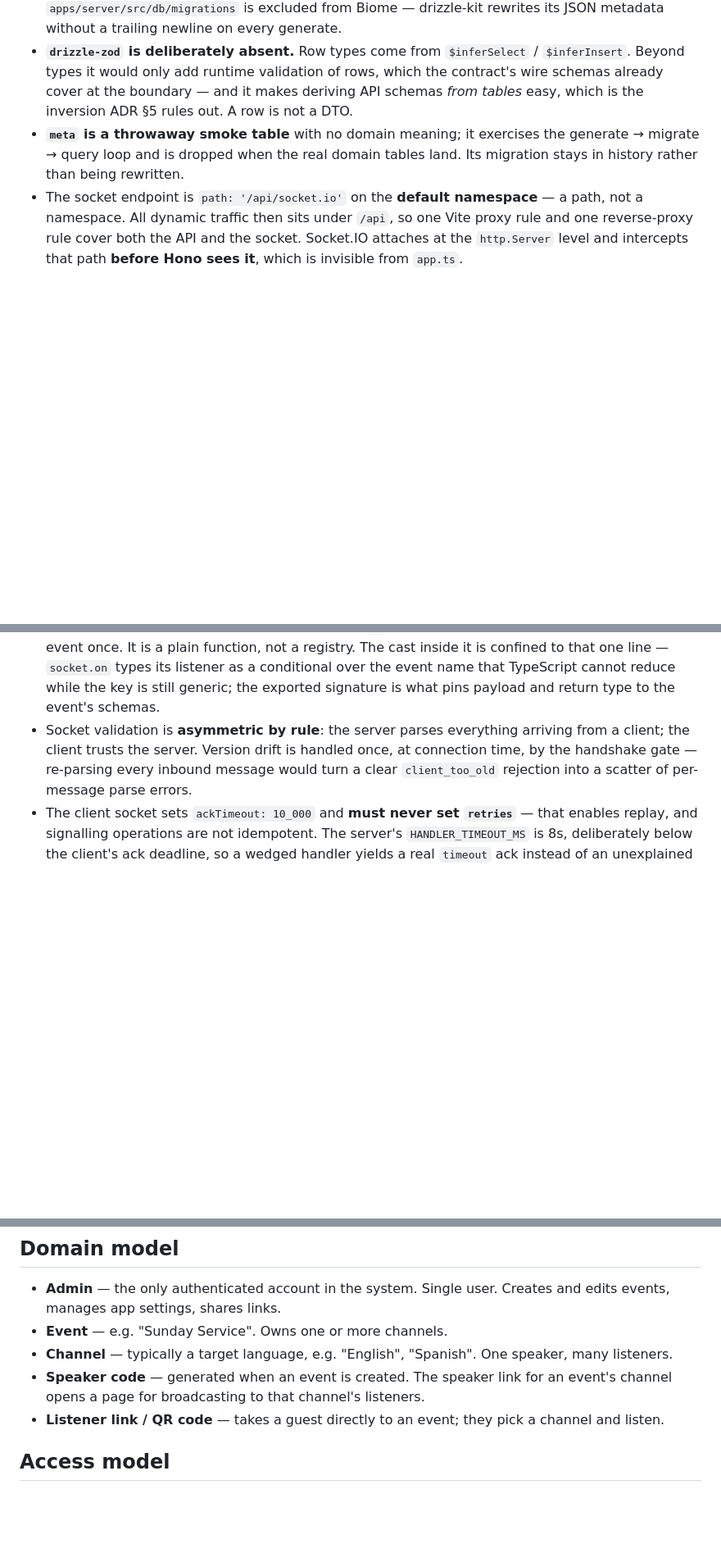
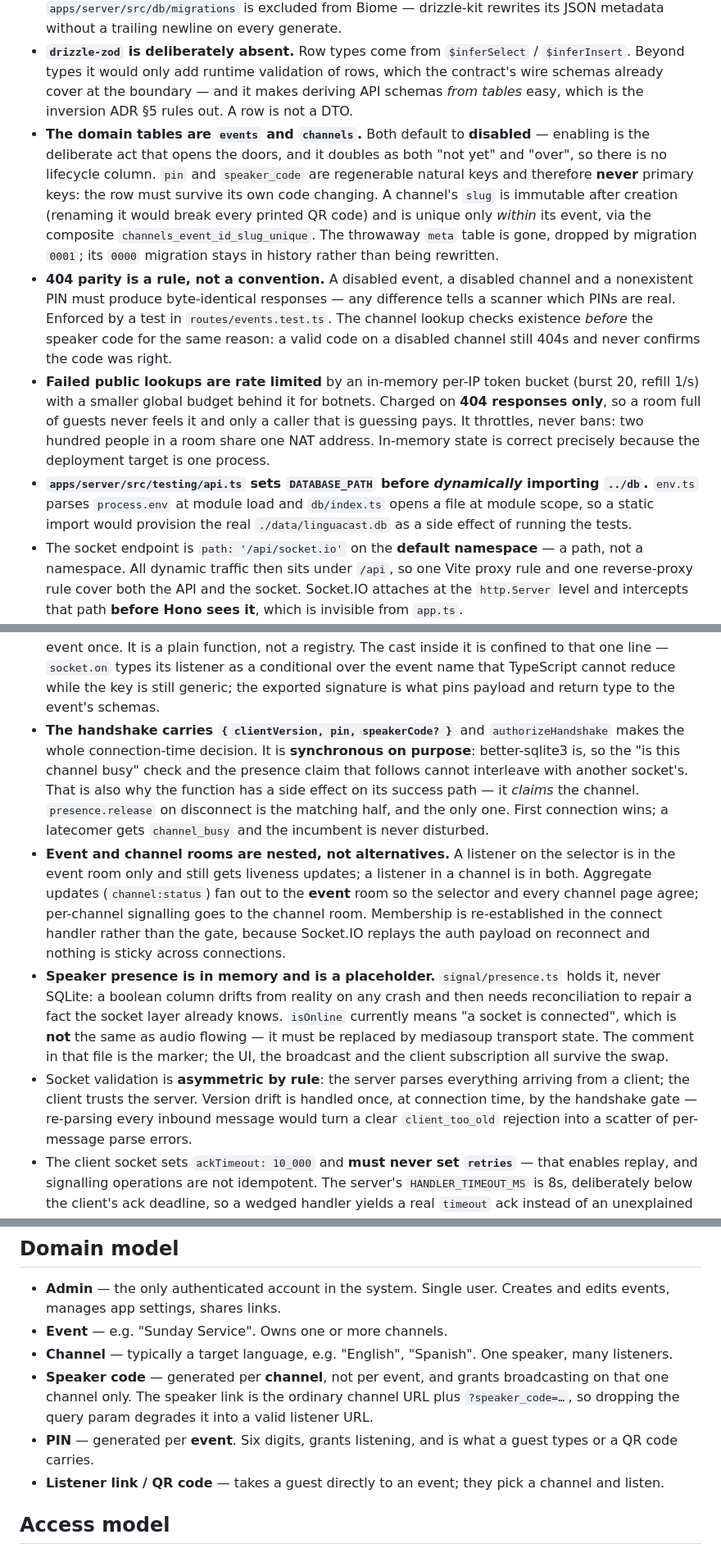
Before and after one commit to simon-vajda/hallspeak, a Markdown page: CLAUDE.md, 3 parts joined by grey strips. Shown at 82% size. Drawn GitHub-style; blank space fills up the shorter version.

Commit message:
docs: record the domain schema, routing and socket lifecycle

```diff
--- a/CLAUDE.md
+++ b/CLAUDE.md
@@ -18,10 +18,16 @@ Specs A, B, C and D are implemented: a pnpm workspace with `packages/contract`,
 - **The four pragmas in `createDb` are all non-defaults**, and `foreign_keys` is **per-connection** — unset, constraints are silently inert, which is why it carries a test rather than trust. `data/` is gitignored, so `mkdirSync` in the factory is what makes the first `pnpm dev` on a fresh clone work; its absence is a first-run-only bug, invisible on any machine that already has the directory.
 - **`better-sqlite3` is listed as `false` in `pnpm-workspace.yaml`'s `allowBuilds`.** It has no install script, but its `binding.gyp` makes pnpm infer a `node-gyp rebuild` and exit 1 on `[ERR_PNPM_IGNORED_BUILDS]`. Declining the build is correct: the tarball ships prebuilt N-API binaries for all eight platform/libc targets, ABI-stable across Node 22/24/26. Do not run `pnpm approve-builds` for it. `apps/server/src/db/migrations` is excluded from Biome — drizzle-kit rewrites its JSON metadata without a trailing newline on every generate.
 - **`drizzle-zod` is deliberately absent.** Row types come from `$inferSelect` / `$inferInsert`. Beyond types it would only add runtime validation of rows, which the contract's wire schemas already cover at the boundary — and it makes deriving API schemas *from tables* easy, which is the inversion ADR §5 rules out. A row is not a DTO.
-- **`meta` is a throwaway smoke table** with no domain meaning; it exercises the generate → migrate → query loop and is dropped when the real domain tables land. Its migration stays in history rather than being rewritten.
+- **The domain tables are `events` and `channels`.** Both default to **disabled** — enabling is the deliberate act that opens the doors, and it doubles as both "not yet" and "over", so there is no lifecycle column. `pin` and `speaker_code` are regenerable natural keys and therefore **never** primary keys: the row must survive its own code changing. A channel's `slug` is immutable after creation (renaming it would break every printed QR code) and is unique only *within* its event, via the composite `channels_event_id_slug_unique`. The throwaway `meta` table is gone, dropped by migration `0001`; its `0000` migration stays in history rather than being rewritten.
+- **404 parity is a rule, not a convention.** A disabled event, a disabled channel and a nonexistent PIN must produce byte-identical responses — any difference tells a scanner which PINs are real. Enforced by a test in `routes/events.test.ts`. The channel lookup checks existence *before* the speaker code for the same reason: a valid code on a disabled channel still 404s and never confirms the code was right.
+- **Failed public lookups are rate limited** by an in-memory per-IP token bucket (burst 20, refill 1/s) with a smaller global budget behind it for botnets. Charged on **404 responses only**, so a room full of guests never feels it and only a caller that is guessing pays. It throttles, never bans: two hundred people in a room share one NAT address. In-memory state is correct precisely because the deployment target is one process.
+- **`apps/server/src/testing/api.ts` sets `DATABASE_PATH` before *dynamically* importing `../db`.** `env.ts` parses `process.env` at module load and `db/index.ts` opens a file at module scope, so a static import would provision the real `./data/linguacast.db` as a side effect of running the tests.
 - The socket endpoint is `path: '/api/socket.io'` on the **default namespace** — a path, not a namespace. All dynamic traffic then sits under `/api`, so one Vite proxy rule and one reverse-proxy rule cover both the API and the socket. Socket.IO attaches at the `http.Server` level and intercepts that path **before Hono sees it**, which is invisible from `app.ts`.
 - **There is no compile-time exhaustiveness for socket handlers.** Adding an event to `clientToServer` without registering a handler compiles; it surfaces at runtime as an immediate `unknown_event` ack from the validation middleware, in development. This is the deliberate price of per-call registration — a handler registry would buy exhaustiveness at the cost of per-feature module boundaries and of having `socket` in scope for rooms and disconnect. It is not a defect.
 - Register handlers with `on(socket, 'event', fn)` from `src/signal`, never `socket.on` directly: `handle` needs the event name for its watchdog log, and `on` passes it through so the call site names the event once. It is a plain function, not a registry. The cast inside it is confined to that one line — `socket.on` types its listener as a conditional over the event name that TypeScript cannot reduce while the key is still generic; the exported signature is what pins payload and return type to the event's schemas.
+- **The handshake carries `{ clientVersion, pin, speakerCode? }`** and `authorizeHandshake` makes the whole connection-time decision. It is **synchronous on purpose**: better-sqlite3 is, so the "is this channel busy" check and the presence claim that follows cannot interleave with another socket's. That is also why the function has a side effect on its success path — it *claims* the channel. `presence.release` on disconnect is the matching half, and the only one. First connection wins; a latecomer gets `channel_busy` and the incumbent is never disturbed.
+- **Event and channel rooms are nested, not alternatives.** A listener on the selector is in the event room only and still gets liveness updates; a listener in a channel is in both. Aggregate updates (`channel:status`) fan out to the **event** room so the selector and every channel page agree; per-channel signalling goes to the channel room. Membership is re-established in the connect handler rather than the gate, because Socket.IO replays the auth payload on reconnect and nothing is sticky across connections.
+- **Speaker presence is in memory and is a placeholder.** `signal/presence.ts` holds it, never SQLite: a boolean column drifts from reality on any crash and then needs reconciliation to repair a fact the socket layer already knows. `isOnline` currently means "a socket is connected", which is **not** the same as audio flowing — it must be replaced by mediasoup transport state. The comment in that file is the marker; the UI, the broadcast and the client subscription all survive the swap.
 - Socket validation is **asymmetric by rule**: the server parses everything arriving from a client; the client trusts the server. Version drift is handled once, at connection time, by the handshake gate — re-parsing every inbound message would turn a clear `client_too_old` rejection into a scatter of per-message parse errors.
 - The client socket sets `ackTimeout: 10_000` and **must never set `retries`** — that enables replay, and signalling operations are not idempotent. The server's `HANDLER_TIMEOUT_MS` is 8s, deliberately below the client's ack deadline, so a wedged handler yields a real `timeout` ack instead of an unexplained client-side timeout.
 - Route paths are declared **without** the `/api` prefix; the prefix lives in the document's `servers` entry and the server's mount point.
@@ -43,7 +49,8 @@ Deployed on small servers run by churches and educational institutions, not in a
 - **Admin** — the only authenticated account in the system. Single user. Creates and edits events, manages app settings, shares links.
 - **Event** — e.g. "Sunday Service". Owns one or more channels.
 - **Channel** — typically a target language, e.g. "English", "Spanish". One speaker, many listeners.
-- **Speaker code** — generated when an event is created. The speaker link for an event's channel opens a page for broadcasting to that channel's listeners.
+- **Speaker code** — generated per **channel**, not per event, and grants broadcasting on that one channel only. The speaker link is the ordinary channel URL plus `?speaker_code=…`, so dropping the query param degrades it into a valid listener URL.
+- **PIN** — generated per **event**. Six digits, grants listening, and is what a guest types or a QR code carries.
 - **Listener link / QR code** — takes a guest directly to an event; they pick a channel and listen.
 
 ## Access model
```
Also changed, not shown: other parts of CLAUDE.md (+3 -3 lines).
